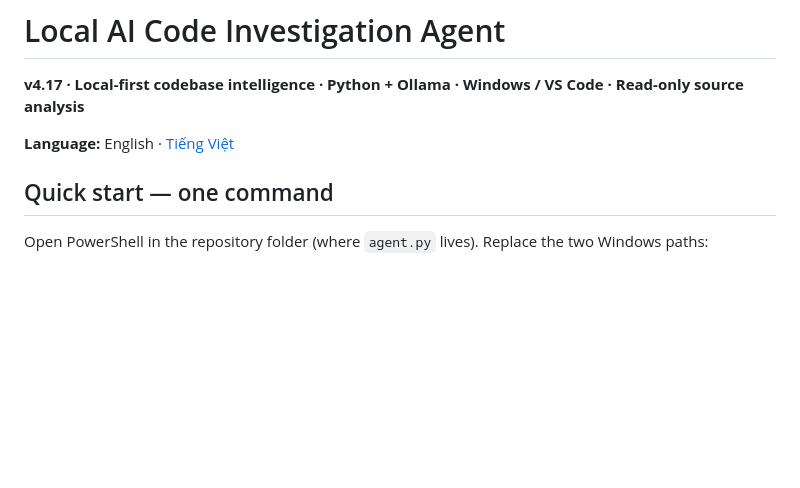
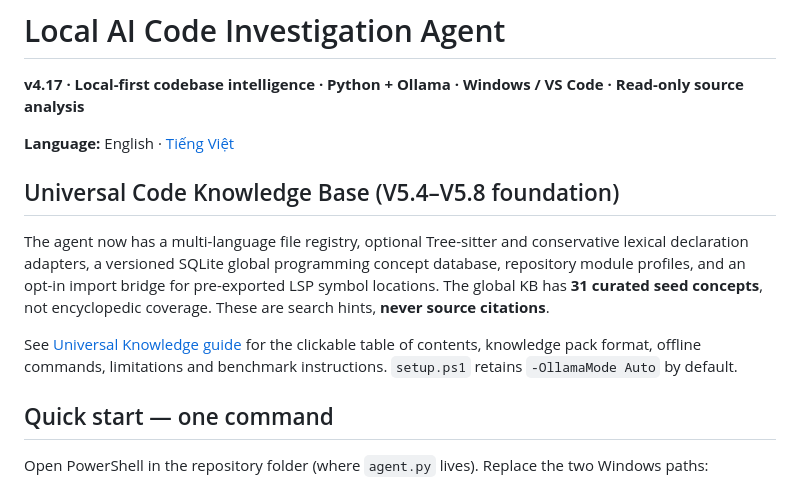
Before and after one commit to v-h-giang/Local-AI-Code-Investigation-Agent, a Markdown page: README.md, the part around the change. Drawn GitHub-style; blank space fills up the shorter version.

Commit message:
docs: link universal knowledge base implementation from main README

```diff
--- a/README.md
+++ b/README.md
@@ -3,6 +3,18 @@
 **v4.17 · Local-first codebase intelligence · Python + Ollama · Windows / VS Code · Read-only source analysis**
 
 **Language:** English · [Tiếng Việt](README-VN.md)
+
+## Universal Code Knowledge Base (V5.4–V5.8 foundation)
+
+The agent now has a multi-language file registry, optional Tree-sitter and
+conservative lexical declaration adapters, a versioned SQLite global programming
+concept database, repository module profiles, and an opt-in import bridge for
+pre-exported LSP symbol locations. The global KB has **31 curated seed concepts**,
+not encyclopedic coverage. These are search hints, **never source citations**.
+
+See [Universal Knowledge guide](README_UNIVERSAL_KNOWLEDGE.md) for the clickable
+table of contents, knowledge pack format, offline commands, limitations and
+benchmark instructions. `setup.ps1` retains `-OllamaMode Auto` by default.
 
 ## Quick start — one command
 
```
